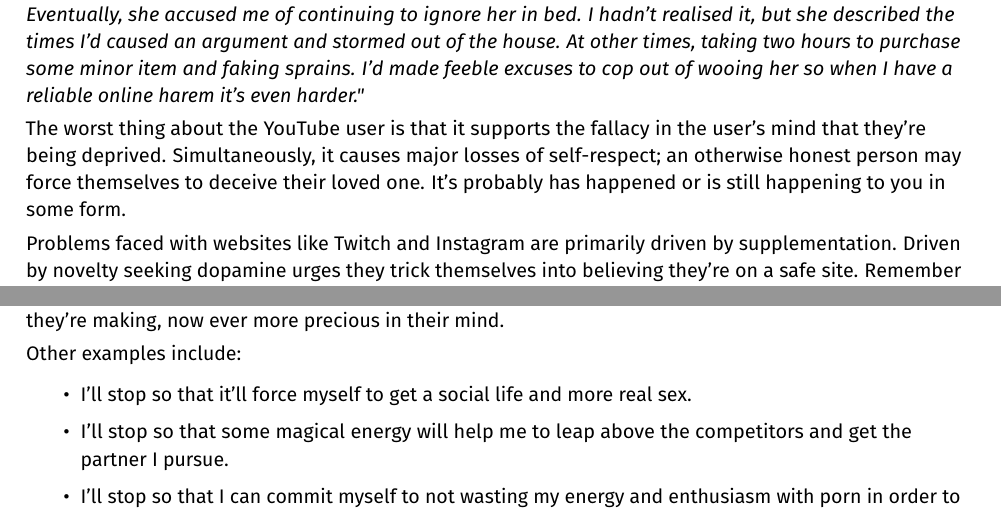
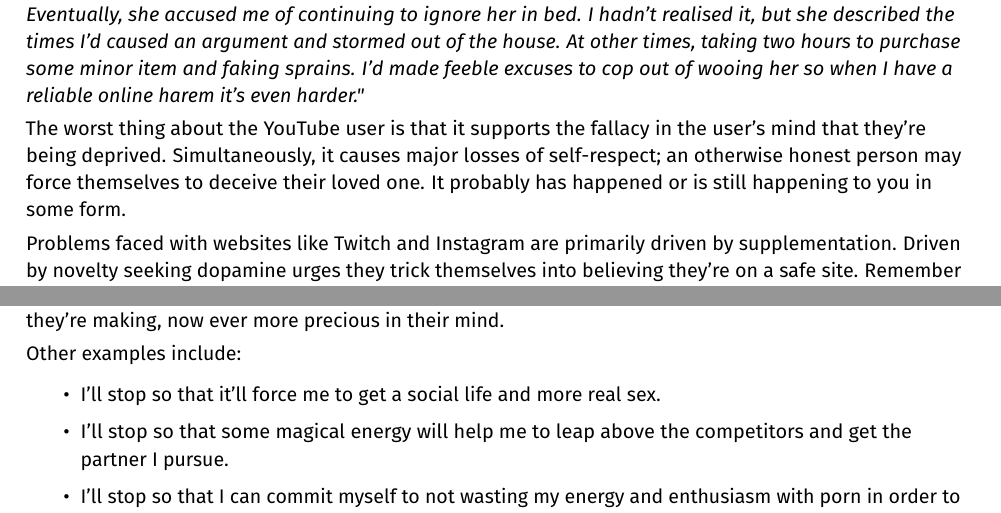
Before and after one commit to agomesp/ometodofacil, a LaTeX thesis (easypeasy.tex, which reads tex/01-15-the-youtube-user.tex, tex/01-20-avoid-false-incentives.tex): two parts of pages 35 and 40 of 60, joined at a grey line, cut so that both start at the same text. Compiled offline with pdfLaTeX.

Commit message:
Other minor fixes

```diff
--- a/tex/01-15-the-youtube-user.tex
+++ b/tex/01-15-the-youtube-user.tex
@@ -8,7 +8,7 @@ This user should be grouped with casual users, but the effects are so insidious
 
 \textit{Regardless, I had my excuse. I desperately needed a release and it didn't matter how. My wife wasn't in the mood so I had feelings of 'entitlement' so I convinced myself it would be okay if I 'restricted' myself by avoiding porn sites and staying this side of the 'red line' by only watching YouTube videos. But my wife ended up 'coming around' as the night unfolded and wanted to make love, however I was tired and without my 'horsepower' so invented a headache. I couldn't bear to think of the disappointment this would cause my wife. Then I gradually returned to old ways, with YouTube becoming my new harem destination. I remember being quite pleased at the time, thinking that it was at least cutting my consumption. Eventually, she accused me of continuing to ignore her in bed. I hadn't realised it, but she described the times I'd caused an argument and stormed out of the house. At other times, taking two hours to purchase some minor item and faking sprains. I'd made feeble excuses to cop out of wooing her so when I have a reliable online harem it's even harder."}
 
-The worst thing about the YouTube user is that it supports the fallacy in the user's mind that they're being deprived. Simultaneously, it causes major losses of self-respect; an otherwise honest person may force themselves to deceive their loved one. It's probably has happened or is still happening to you in some form.
+The worst thing about the YouTube user is that it supports the fallacy in the user's mind that they're being deprived. Simultaneously, it causes major losses of self-respect; an otherwise honest person may force themselves to deceive their loved one. It probably has happened or is still happening to you in some form.
 
 Problems faced with websites like Twitch and Instagram are primarily driven by supplementation. Driven by novelty seeking dopamine urges they trick themselves into believing they're on a safe site. Remember the thrill is in seeking, not killing and the little monster doesn't care where its fix comes from. For the user, the 'soft' content received in their various online feeds gives them fleeting relief of their withdrawal pangs, keeping them hooked and waiting for their session.
 
--- a/tex/01-20-avoid-false-incentives.tex
+++ b/tex/01-20-avoid-false-incentives.tex
@@ -6,7 +6,7 @@ Many users, whilst trying to stop using the willpower method, attempt to increas
 
 Other examples include:
 \begin{itemize}
-  \item I'll stop so that it'll force myself to get a social life and more real sex.
+  \item I'll stop so that it'll force me to get a social life and more real sex.
   \item I'll stop so that some magical energy will help me to leap above the competitors and get the partner I pursue.
   \item I'll stop so that I can commit myself to not wasting my energy and enthusiasm with porn in order to grow hunger in myself.
 \end{itemize}
```
